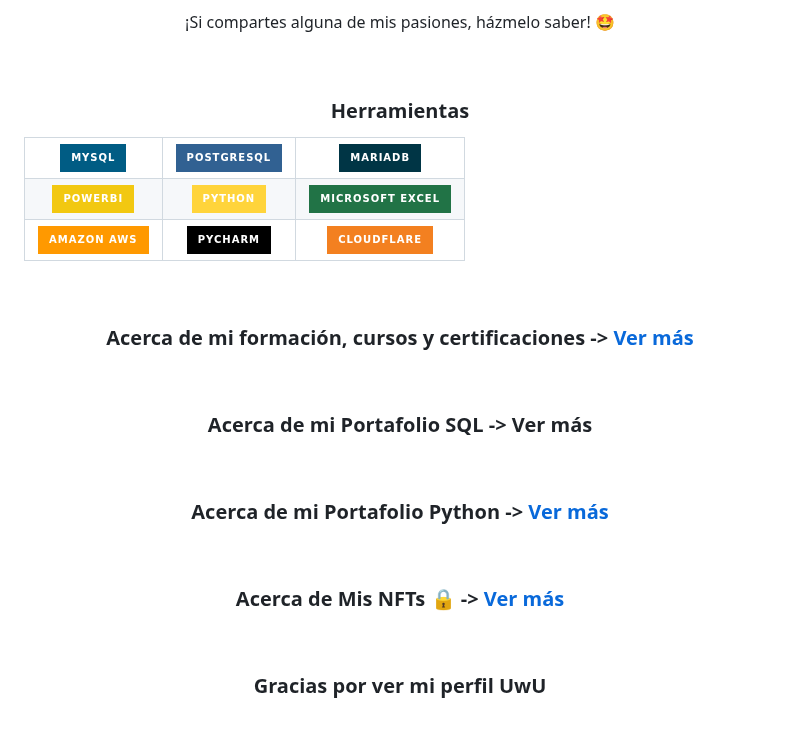
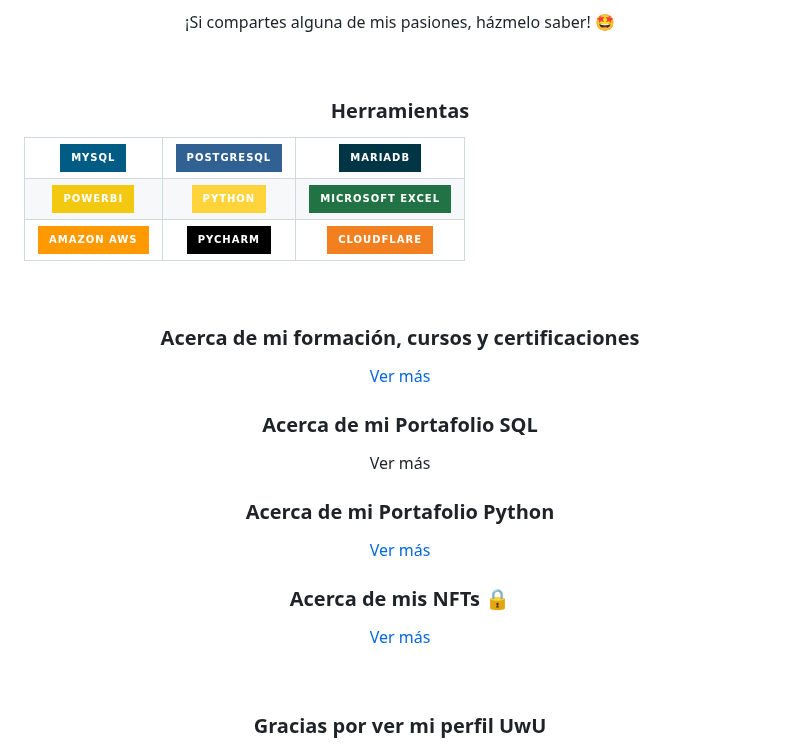
Before and after one commit to RoderickGamer/RoderickGamer, a Markdown page: README.md, the part around the change. Drawn GitHub-style; badges without logos; blank space fills up the shorter version.

```diff
--- a/README.md
+++ b/README.md
@@ -26,6 +26,7 @@
 
 <p align="center">¡Si compartes alguna de mis pasiones, házmelo saber! 🤩</p>
 
+
 <br>
 
 
@@ -41,6 +42,7 @@
   <li>Interés 2</li>
   <li>Interés 3</li>
 </ul>-->
+
 
 <h3 align="center">Herramientas</h3>
 <div style="display: flex; justify-content: center;">
@@ -72,36 +74,35 @@
 <br>
 
 
-  <h3 align="center">Acerca de mi formación, cursos y certificaciones ->
-    <a href="Formación, cursos y certificaciones.md">Ver más</a>
-  </h3>
+<!-- Acerca de mi formación, cursos y certificaciones -->
+<div align="center">
+  <h3>Acerca de mi formación, cursos y certificaciones</h3>
+  <p><a href="Formación, cursos y certificaciones.md">Ver más</a></p>
+</div>
 
+
+<!-- Acerca de mi Portafolio SQL -->
+<div align="center">
+  <h3>Acerca de mi Portafolio SQL</h3>
+  <p><a href="">Ver más</a></p>
+</div>
+
+
+<!-- Acerca de mi Portafolio Python -->
+<div align="center">
+  <h3>Acerca de mi Portafolio Python</h3>
+  <p><a href="https://github.com/RoderickGamer/PythonPortfolio">Ver más</a></p>
+</div>
+
+
+<!-- Acerca de Mis NFTs -->
+<div align="center">
+  <h3>Acerca de mis NFTs 🔒</h3>
+  <p><a href="FNFT Holding.md">Ver más</a></p>
+</div>
 
 <br>
 
-
-  <h3 align="center">Acerca de mi Portafolio SQL ->
-    <a href="">Ver más</a>
-  </h3>
-
-
-<br>
-
-
-  <h3 align="center">Acerca de mi Portafolio Python ->
-    <a href="https://github.com/RoderickGamer/PythonPortfolio">Ver más</a>
-  </h3>
-
-
-<br>
-
-
-  <h3 align="center">Acerca de Mis NFTs 🔒 ->
-    <a href="FNFT Holding.md">Ver más</a>
-  </h3>
-
-
-<br>
 
 
 <!-- Carteras de criptomonedas
```
